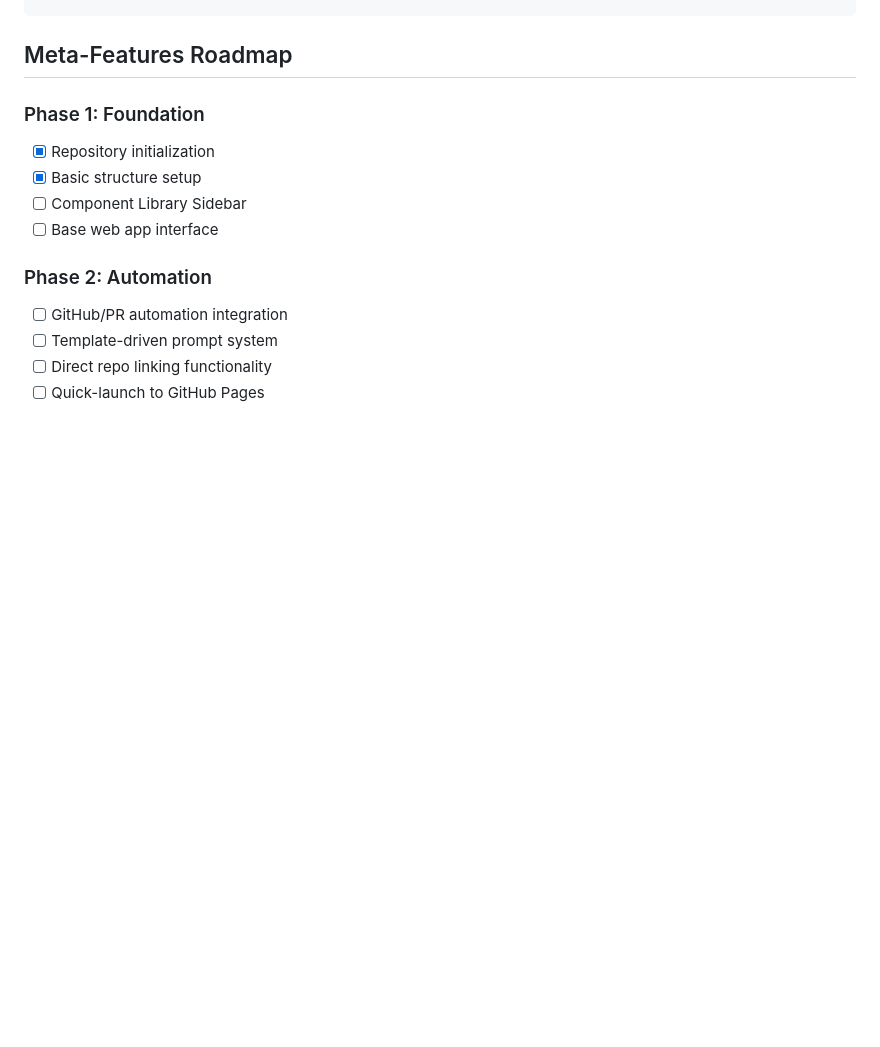
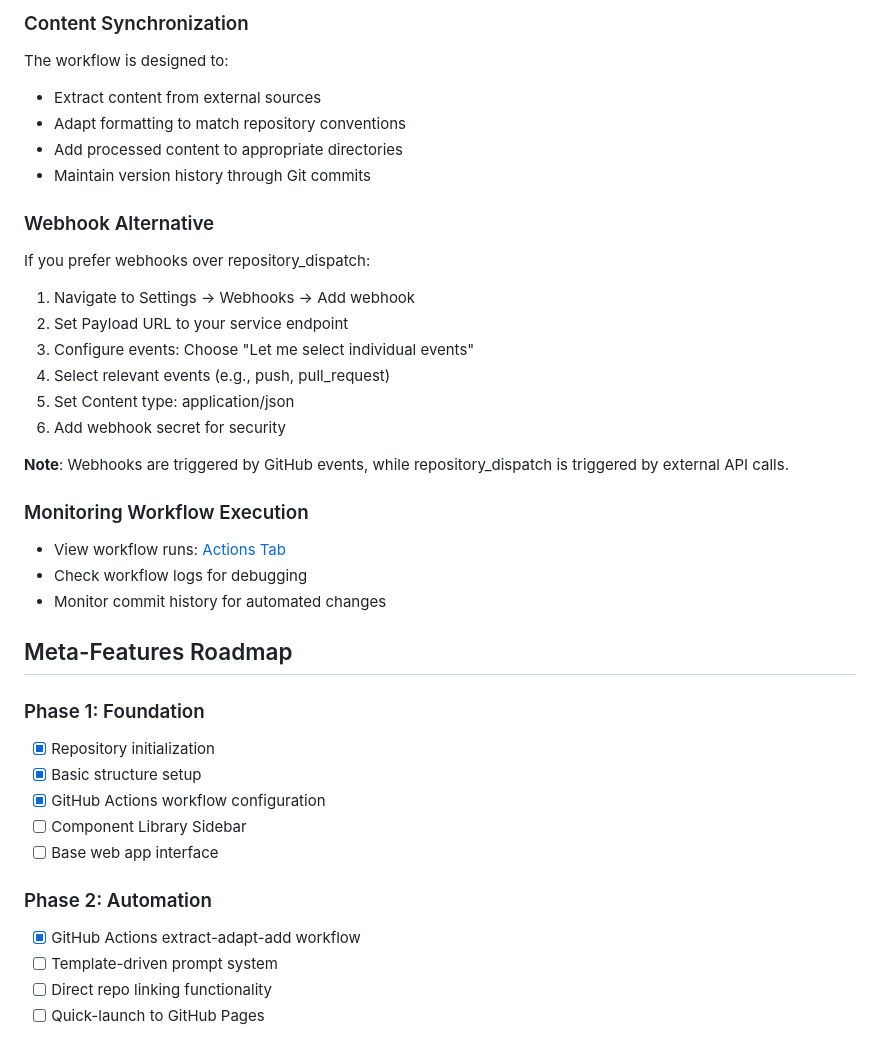
Before and after one commit to mc-adrian-lei/codex-environment, a Markdown page: README.md, the part around one of its changes. Drawn GitHub-style; blank space fills up the shorter version.

```diff
--- a/README.md
+++ b/README.md
@@ -43,13 +111,39 @@ codex-environment/
+### Content Synchronization
+
+The workflow is designed to:
+- Extract content from external sources
+- Adapt formatting to match repository conventions
+- Add processed content to appropriate directories
+- Maintain version history through Git commits
+
+### Webhook Alternative
+
+If you prefer webhooks over repository_dispatch:
+1. Navigate to Settings → Webhooks → Add webhook
+2. Set Payload URL to your service endpoint
+3. Configure events: Choose "Let me select individual events"
+4. Select relevant events (e.g., push, pull_request)
+5. Set Content type: application/json
+6. Add webhook secret for security
+
+**Note**: Webhooks are triggered by GitHub events, while repository_dispatch is triggered by external API calls.
+
+### Monitoring Workflow Execution
+
+- View workflow runs: [Actions Tab](https://github.com/mc-adrian-lei/codex-environment/actions)
+- Check workflow logs for debugging
+- Monitor commit history for automated changes
+
 ## Meta-Features Roadmap
-
 ### Phase 1: Foundation
 - [x] Repository initialization
 - [x] Basic structure setup
+- [x] GitHub Actions workflow configuration
 - [ ] Component Library Sidebar
 - [ ] Base web app interface
 
 ### Phase 2: Automation
-- [ ] GitHub/PR automation integration
+- [x] GitHub Actions extract-adapt-add workflow
 - [ ] Template-driven prompt system
 - [ ] Direct repo linking functionality
 - [ ] Quick-launch to GitHub Pages
```
Also changed, not shown: other parts of README.md (+75 -49 lines).
